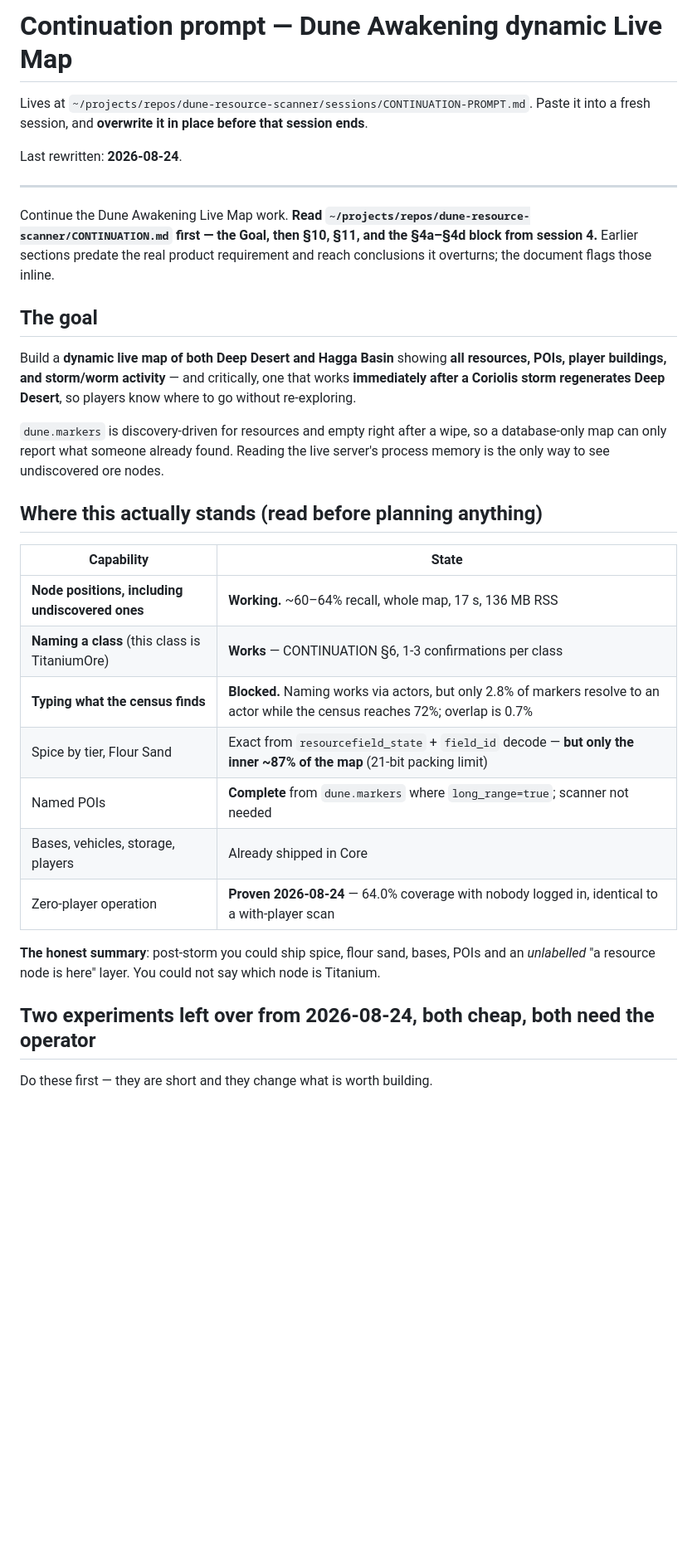
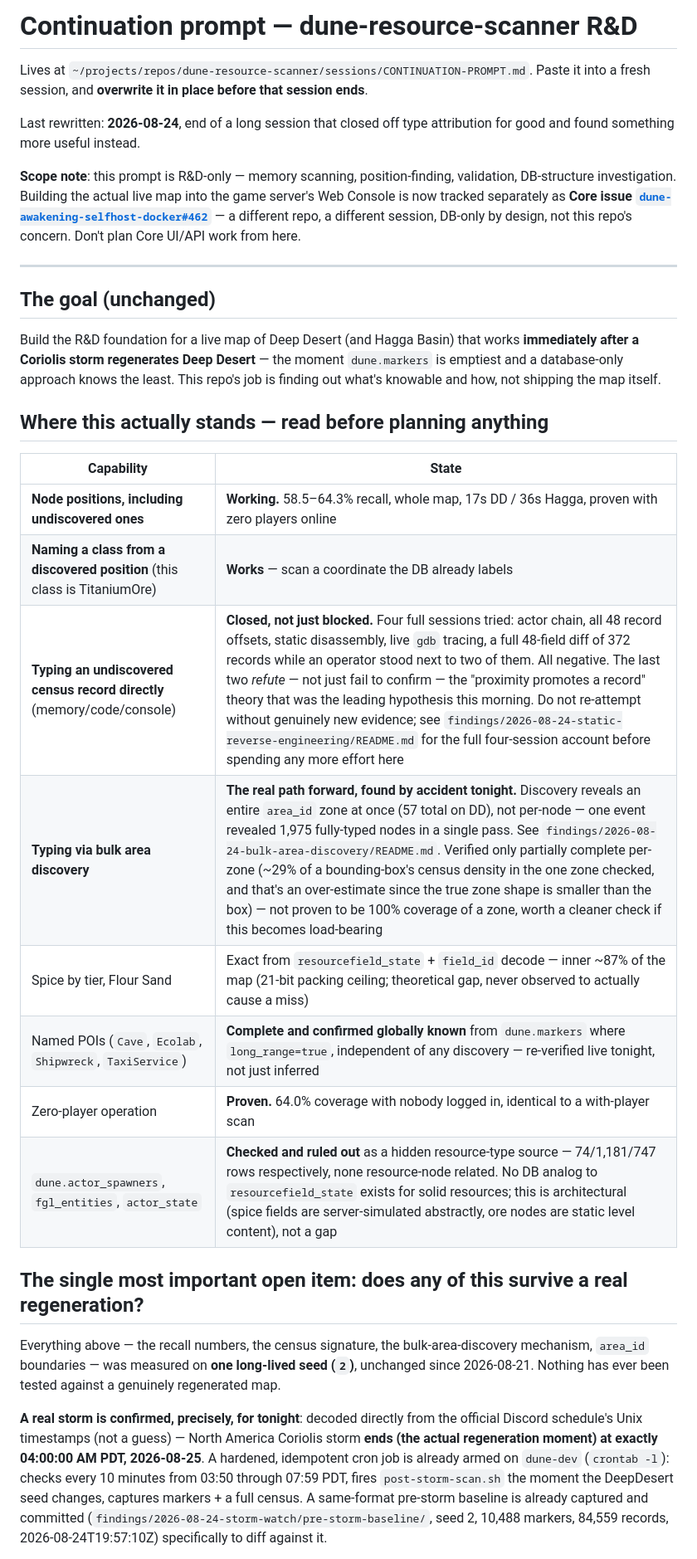
Before and after one commit to Project-Arrakis/dune-resource-scanner, a Markdown page: sessions/CONTINUATION-PROMPT.md, the part around one of its changes. Shown at 83% size. Drawn GitHub-style; blank space fills up the shorter version.

```diff
--- a/sessions/CONTINUATION-PROMPT.md
+++ b/sessions/CONTINUATION-PROMPT.md
@@ -1,44 +1,52 @@
-# Continuation prompt — Dune Awakening dynamic Live Map
+# Continuation prompt — dune-resource-scanner R&D
 
 Lives at `~/projects/repos/dune-resource-scanner/sessions/CONTINUATION-PROMPT.md`.
 Paste it into a fresh session, and **overwrite it in place before that session ends**.
 
-Last rewritten: **2026-08-24**.
+Last rewritten: **2026-08-24**, end of a long session that closed off type attribution for
+good and found something more useful instead.
+
+**Scope note**: this prompt is R&D-only — memory scanning, position-finding, validation,
+DB-structure investigation. Building the actual live map into the game server's Web Console
+is now tracked separately as **Core issue
+[`dune-awakening-selfhost-docker#462`](https://github.com/Project-Arrakis/dune-awakening-selfhost-docker/issues/462)**
+— a different repo, a different session, DB-only by design, not this repo's concern. Don't
+plan Core UI/API work from here.
 
 ---
 
-Continue the Dune Awakening Live Map work. **Read
-`~/projects/repos/dune-resource-scanner/CONTINUATION.md` first — the Goal, then §10,
-§11, and the §4a–§4d block from session 4.** Earlier sections predate the real product
-requirement and reach conclusions it overturns; the document flags those inline.
+## The goal (unchanged)
 
-## The goal
+Build the R&D foundation for a live map of Deep Desert (and Hagga Basin) that works
+**immediately after a Coriolis storm regenerates Deep Desert** — the moment `dune.markers`
+is emptiest and a database-only approach knows the least. This repo's job is finding out
+what's knowable and how, not shipping the map itself.
 
-Build a **dynamic live map of both Deep Desert and Hagga Basin** showing **all resources,
-POIs, player buildings, and storm/worm activity** — and critically, one that works
-**immediately after a Coriolis storm regenerates Deep Desert**, so players know where to
-go without re-exploring.
-
-`dune.markers` is discovery-driven for resources and empty right after a wipe, so a
-database-only map can only report what someone already found. Reading the live server's
-process memory is the only way to see undiscovered ore nodes.
-
-## Where this actually stands (read before planning anything)
+## Where this actually stands — read before planning anything
 
 | Capability | State |
 |---|---|
-| **Node positions, including undiscovered ones** | **Working.** ~60–64% recall, whole map, 17 s, 136 MB RSS |
-| **Naming a class** (this class is TitaniumOre) | **Works** — CONTINUATION §6, 1-3 confirmations per class |
-| **Typing what the census finds** | **Blocked.** Naming works via actors, but only 2.8% of markers resolve to an actor while the census reaches 72%; overlap is 0.7% |
-| Spice by tier, Flour Sand | Exact from `resourcefield_state` + `field_id` decode — **but only the inner ~87% of the map** (21-bit packing limit) |
-| Named POIs | **Complete** from `dune.markers` where `long_range=true`; scanner not needed |
-| Bases, vehicles, storage, players | Already shipped in Core |
-| Zero-player operation | **Proven 2026-08-24** — 64.0% coverage with nobody logged in, identical to a with-player scan |
+| **Node positions, including undiscovered ones** | **Working.** 58.5–64.3% recall, whole map, 17s DD / 36s Hagga, proven with zero players online |
+| **Naming a class from a discovered position** (this class is TitaniumOre) | **Works** — scan a coordinate the DB already labels |
+| **Typing an undiscovered census record directly** (memory/code/console) | **Closed, not just blocked.** Four full sessions tried: actor chain, all 48 record offsets, static disassembly, live `gdb` tracing, a full 48-field diff of 372 records while an operator stood next to two of them. All negative. The last two *refute* — not just fail to confirm — the "proximity promotes a record" theory that was the leading hypothesis this morning. Do not re-attempt without genuinely new evidence; see `findings/2026-08-24-static-reverse-engineering/README.md` for the full four-session account before spending any more effort here |
+| **Typing via bulk area discovery** | **The real path forward, found by accident tonight.** Discovery reveals an entire `area_id` zone at once (57 total on DD), not per-node — one event revealed 1,975 fully-typed nodes in a single pass. See `findings/2026-08-24-bulk-area-discovery/README.md`. Verified only partially complete per-zone (~29% of a bounding-box's census density in the one zone checked, and that's an over-estimate since the true zone shape is smaller than the box) — not proven to be 100% coverage of a zone, worth a cleaner check if this becomes load-bearing |
+| Spice by tier, Flour Sand | Exact from `resourcefield_state` + `field_id` decode — inner ~87% of the map (21-bit packing ceiling; theoretical gap, never observed to actually cause a miss) |
+| Named POIs (`Cave`, `Ecolab`, `Shipwreck`, `TaxiService`) | **Complete and confirmed globally known** from `dune.markers` where `long_range=true`, independent of any discovery — re-verified live tonight, not just inferred |
+| Zero-player operation | **Proven.** 64.0% coverage with nobody logged in, identical to a with-player scan |
+| `dune.actor_spawners`, `fgl_entities`, `actor_state` | **Checked and ruled out** as a hidden resource-type source — 74/1,181/747 rows respectively, none resource-node related. No DB analog to `resourcefield_state` exists for solid resources; this is architectural (spice fields are server-simulated abstractly, ore nodes are static level content), not a gap |
 
-**The honest summary**: post-storm you could ship spice, flour sand, bases, POIs and an
-*unlabelled* "a resource node is here" layer. You could not say which node is Titanium.
+## The single most important open item: does any of this survive a real regeneration?
 
-## Two experiments left over from 2026-08-24, both cheap, both need the operator
+Everything above — the recall numbers, the census signature, the bulk-area-discovery
+mechanism, `area_id` boundaries — was measured on **one long-lived seed (`2`)**, unchanged
+since 2026-08-21. Nothing has ever been tested against a genuinely regenerated map.
 
-Do these first — they are short and they change what is worth building.
+**A real storm is confirmed, precisely, for tonight**: decoded directly from the official
+Discord schedule's Unix timestamps (not a guess) — North America Coriolis storm **ends
+(the actual regeneration moment) at exactly 04:00:00 AM PDT, 2026-08-25**. A hardened,
+idempotent cron job is already armed on `dune-dev` (`crontab -l`): checks every 10 minutes
+from 03:50 through 07:59 PDT, fires `post-storm-scan.sh` the moment the DeepDesert seed
+changes, captures markers + a full census. A same-format pre-storm baseline is already
+captured and committed (`findings/2026-08-24-storm-watch/pre-storm-baseline/`, seed 2,
+10,488 markers, 84,559 records, 2026-08-24T19:57:10Z) specifically to diff against it.
 
```
Also changed, not shown: other parts of sessions/CONTINUATION-PROMPT.md (+68 -144 lines).
